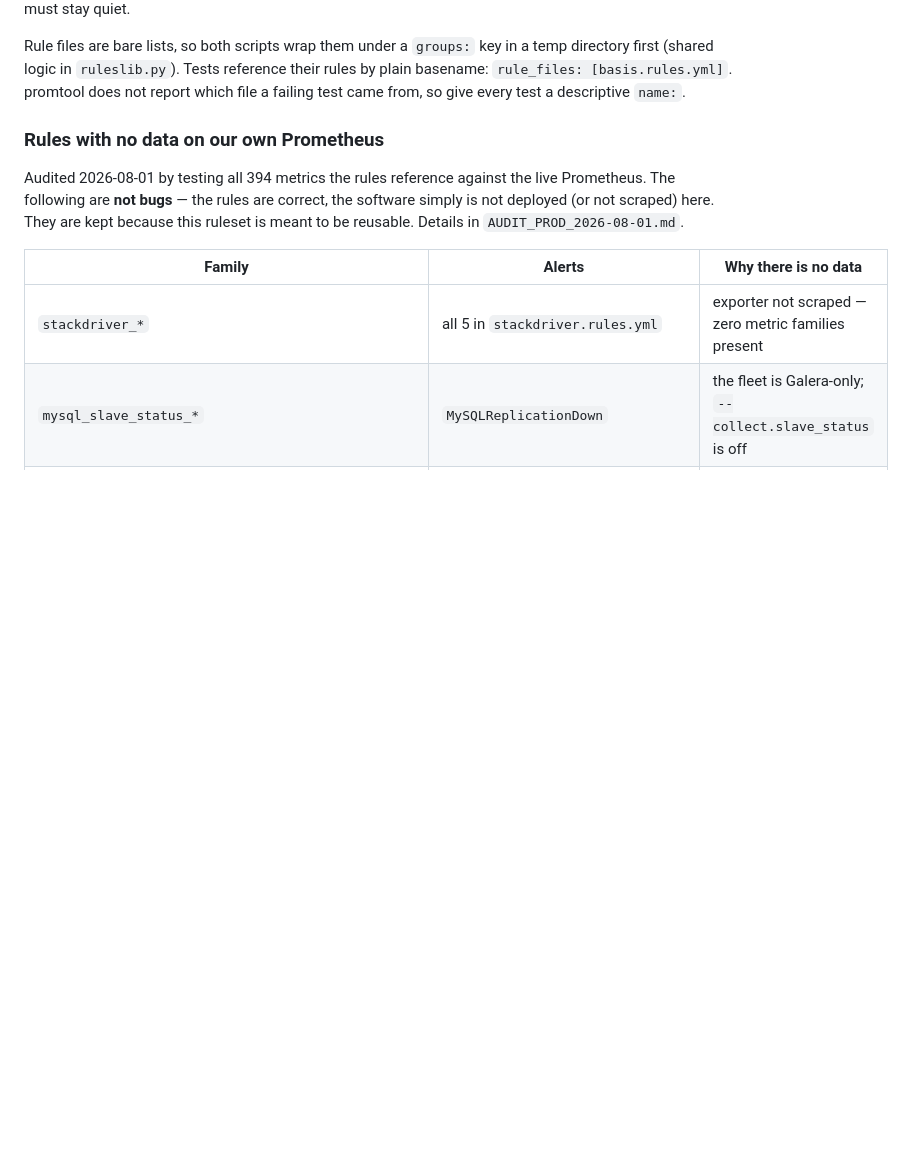
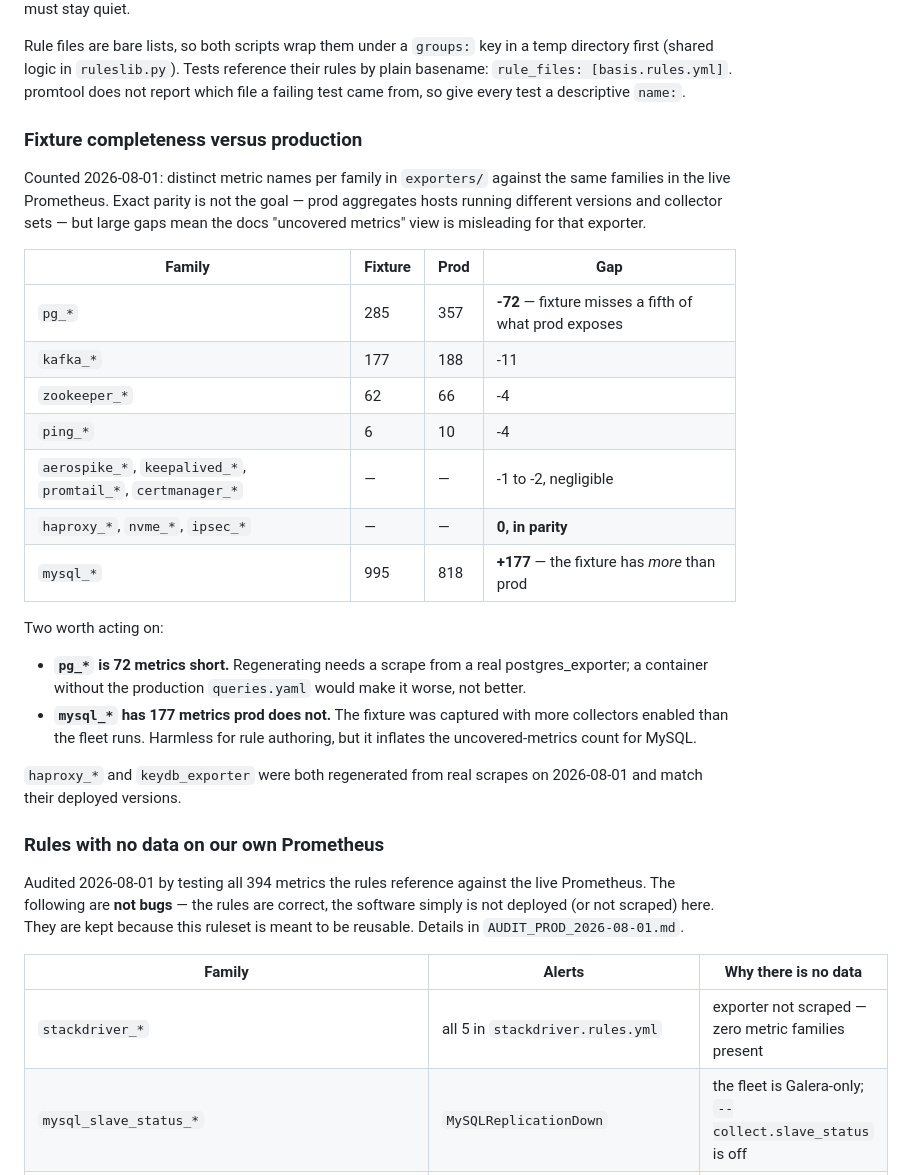
Before and after one commit to PixiBixi/prometheus-rules, a Markdown page: README.md, the part around the change. Drawn GitHub-style; blank space fills up the shorter version.

Commit message:
docs(readme): record fixture-versus-production metric counts
Counted distinct metric names per family in exporters/ against the live
Prometheus. Two gaps are worth acting on: pg_* is 72 metrics short of what
production exposes, and mysql_* carries 177 the fleet does not, so the
uncovered-metrics view is off in both directions. haproxy_*, nvme_* and
ipsec_* are in exact parity.

```diff
--- a/README.md
+++ b/README.md
@@ -77,6 +77,34 @@ temp directory first (shared logic in `ruleslib.py`). Tests reference their
 rules by plain basename: `rule_files: [basis.rules.yml]`. promtool does not
 report which file a failing test came from, so give every test a descriptive
 `name:`.
+
+### Fixture completeness versus production
+
+Counted 2026-08-01: distinct metric names per family in `exporters/` against the same
+families in the live Prometheus. Exact parity is not the goal — prod aggregates hosts
+running different versions and collector sets — but large gaps mean the docs
+"uncovered metrics" view is misleading for that exporter.
+
+| Family | Fixture | Prod | Gap |
+|---|---|---|---|
+| `pg_*` | 285 | 357 | **-72** — fixture misses a fifth of what prod exposes |
+| `kafka_*` | 177 | 188 | -11 |
+| `zookeeper_*` | 62 | 66 | -4 |
+| `ping_*` | 6 | 10 | -4 |
+| `aerospike_*`, `keepalived_*`, `promtail_*`, `certmanager_*` | — | — | -1 to -2, negligible |
+| `haproxy_*`, `nvme_*`, `ipsec_*` | — | — | **0, in parity** |
+| `mysql_*` | 995 | 818 | **+177** — the fixture has *more* than prod |
+
+Two worth acting on:
+
+- **`pg_*` is 72 metrics short.** Regenerating needs a scrape from a real postgres_exporter;
+  a container without the production `queries.yaml` would make it worse, not better.
+- **`mysql_*` has 177 metrics prod does not.** The fixture was captured with more
+  collectors enabled than the fleet runs. Harmless for rule authoring, but it inflates
+  the uncovered-metrics count for MySQL.
+
+`haproxy_*` and `keydb_exporter` were both regenerated from real scrapes on 2026-08-01
+and match their deployed versions.
 
 ### Rules with no data on our own Prometheus
 
```
